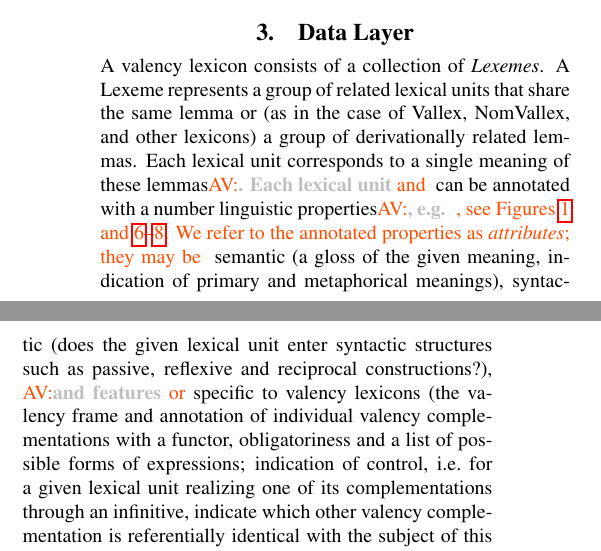
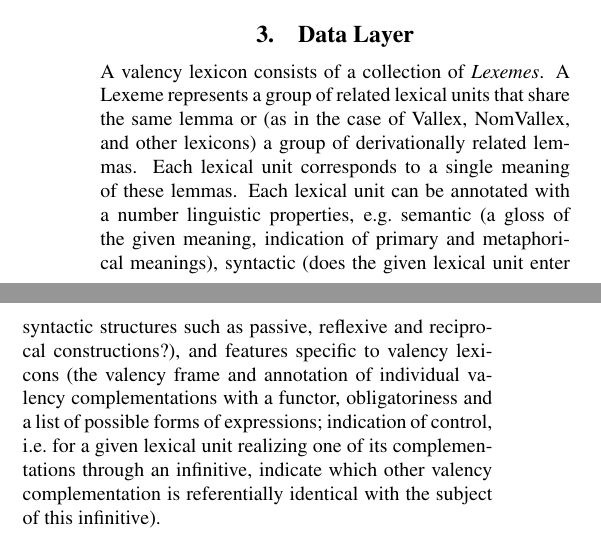
Before and after one commit to jonathanverner/paper-PyVallex, a LaTeX document (main.tex): two parts of the columns of page 2 of 8, joined at a grey line, cut so that both start at the same text. Compiled offline with pdfLaTeX.

Commit message:
Accept some of Ansa's changes as is.

```diff
--- a/main.tex
+++ b/main.tex
@@ -236,13 +236,12 @@ The old system of custom-made scripts will be used alongside PyVallex for some t
 \section{Data Layer}
 A valency lexicon consists of a collection of \emph{Lexemes}. A Lexeme represents a group of related
 lexical units that share the same lemma or (as in the case of Vallex, NomVallex, and other lexicons) a group of derivationally related lemmas.
-Each lexical unit corresponds to a single meaning of these lemmas\avout[ and ]{. Each lexical unit} can be annotated
-with a number linguistic properties\avout[, see Figures \ref{fig:txt-fmt} and \ref{fig:ui-lexical-unit-src}--\ref{fig:ui-editing}. We refer to the annotated properties as \emph{attributes}; they may be ]{,
-e.g.\ }
+Each lexical unit corresponds to a single meaning of these lemmas. Each lexical unit can be annotated
+with a number linguistic properties, e.g.\
 semantic (a gloss of the given meaning,
 indication of primary and metaphorical meanings),
 syntactic (does the given lexical unit enter syntactic structures such as passive, reflexive and reciprocal constructions?),
-\avout[or]{and features} specific to valency lexicons
+and features specific to valency lexicons
 (the valency frame and annotation of individual valency complementations with a functor, obligatoriness and a list of possible forms of expressions;
 indication of control, i.e.\ for a given lexical unit realizing one of its complementations through an infinitive,
 indicate which other valency complementation is referentially identical with the subject of this infinitive).
```
Also changed, not shown: main.tex (4 more changed lines).
